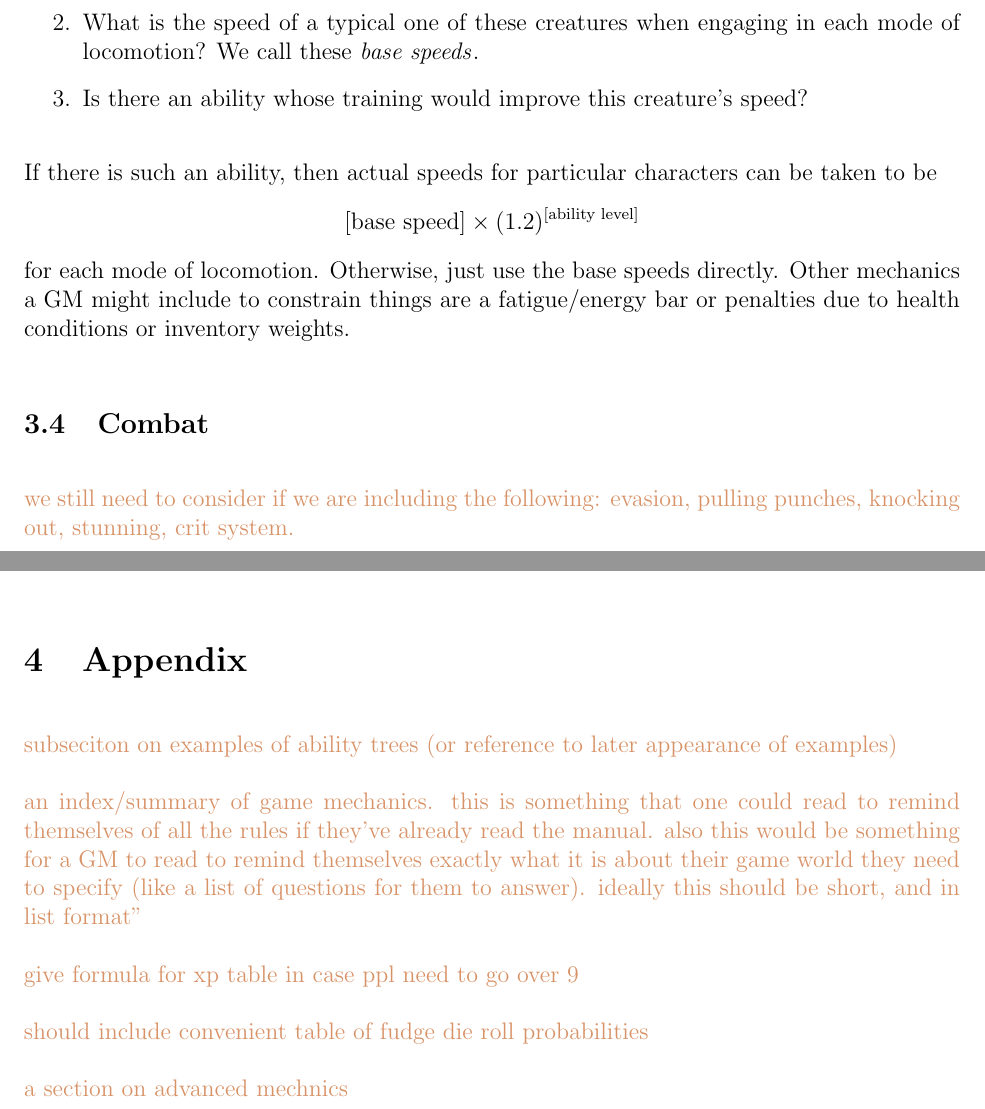
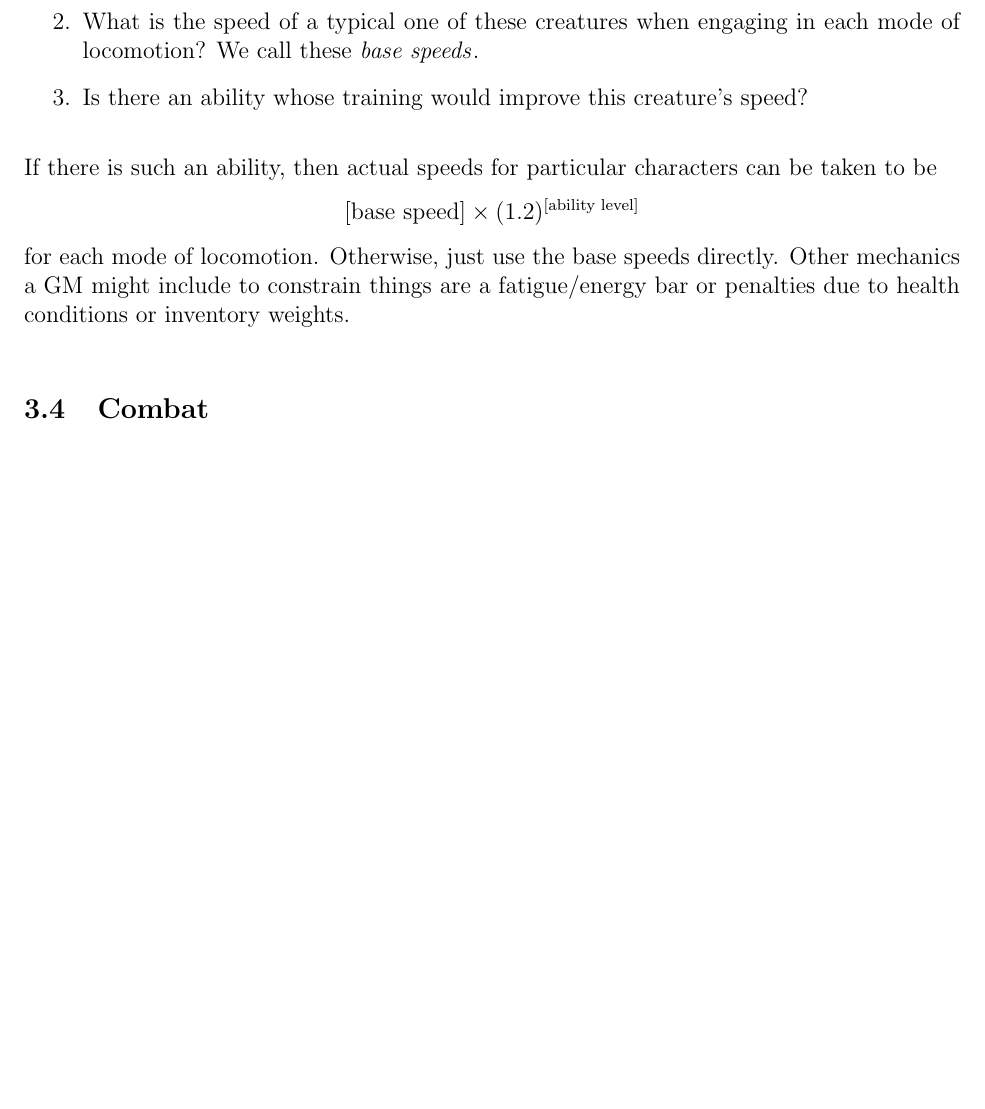
Before and after one commit to ebrahimebrahim/peupfudge, a LaTeX document (peupfudge.tex): two parts of pages 15 and 21 of 22 before the commit and part of page 15 of 22 after it, the two joined at a grey line, cut so that both start at the same text, the shorter picture padded with empty space. Compiled offline with pdfLaTeX.

Commit message:
moved appendix comments to todo

```diff
--- a/peupfudge.tex
+++ b/peupfudge.tex
@@ -690,12 +690,6 @@ or penalties due to health conditions or inventory weights.
 
 \subsection{Combat}\label{sec:qombat}
 
-\notes{we still need to consider if we are including the following:
-evasion,
-pulling punches, knocking out, stunning,
-crit system.
-}
-
 \def\NDF{\Delta}
 \def\ODF{d}
 \def\ODFA{d_A}
@@ -965,23 +959,6 @@ hp & adjective \\
 \notes{peupchart healing :D}
 
 
-\section{Appendix}
-
-
-\notes{subseciton on examples of ability trees (or reference to later appearance of examples)}
-
-\notes{an index/summary of game mechanics. this is something that one could read to remind themselves of all the rules
-if they've already read the manual. also this would be something for a GM to read to remind themselves
-exactly what it is about their game world they need to specify (like a list of questions for them to answer).
-ideally this should be short, and in list format"}
-
-
-\notes{give formula for xp table in case ppl need to go over 9}
-
-\notes{should include convenient table of fudge die roll probabilities}
-
-\notes{a section on advanced mechnics}
-
 \printindex
 
 \end{document}
```
Also changed, not shown: TODO.txt (+9 -7 lines).
